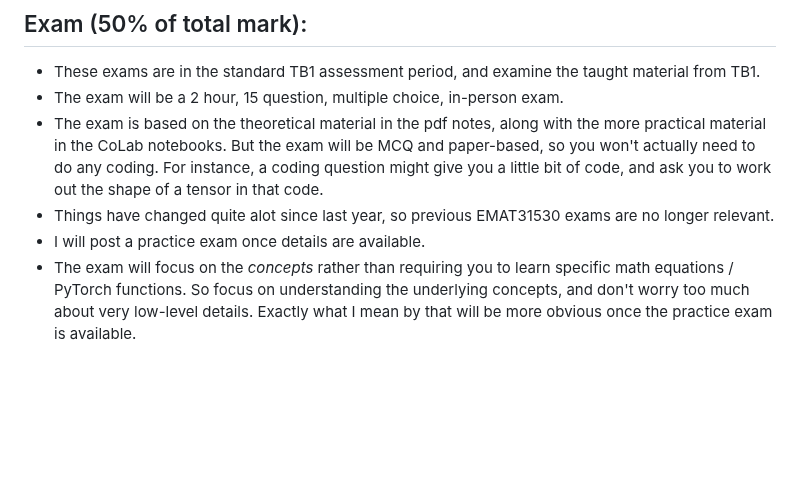
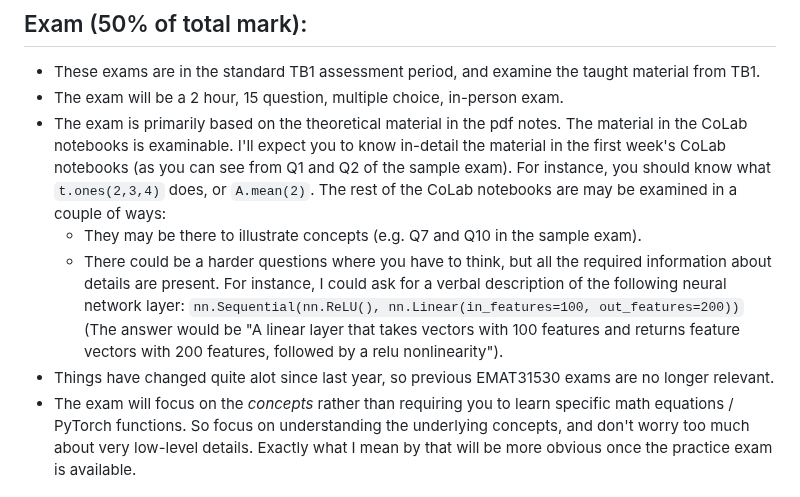
Before and after one commit to LaurenceA/SEMT20003, a Markdown page: README.md, the part around the change. Rendered like a GitHub page; blank space fills up the shorter version.

```diff
--- a/README.md
+++ b/README.md
@@ -56,9 +56,10 @@ Other points:
 ## Exam (50% of total mark):
 * These exams are in the standard TB1 assessment period, and examine the taught material from TB1.
 * The exam will be a 2 hour, 15 question, multiple choice, in-person exam.
-* The exam is based on the theoretical material in the pdf notes, along with the more practical material in the CoLab notebooks. But the exam will be MCQ and paper-based, so you won't actually need to do any coding.  For instance, a coding question might give you a little bit of code, and ask you to work out the shape of a tensor in that code.
+* The exam is primarily based on the theoretical material in the pdf notes.  The material in the CoLab notebooks is examinable.  I'll expect you to know in-detail the material in the first week's CoLab notebooks (as you can see from Q1 and Q2 of the sample exam).  For instance, you should know what `t.ones(2,3,4)` does, or `A.mean(2)`.  The rest of the CoLab notebooks are may be examined in a couple of ways:
+  - They may be there to illustrate concepts (e.g. Q7 and Q10 in the sample exam).
+  - There could be a harder questions where you have to think, but all the required information about details are present.  For instance, I could ask for a verbal description of the following neural network layer: `nn.Sequential(nn.ReLU(), nn.Linear(in_features=100, out_features=200))` (The answer would be "A linear layer that takes vectors with 100 features and returns feature vectors with 200 features, followed by a relu nonlinearity").
 * Things have changed quite alot since last year, so previous EMAT31530 exams are no longer relevant.
-* I will post a practice exam once details are available.
 * The exam will focus on the _concepts_ rather than requiring you to learn specific math equations / PyTorch functions.  So focus on understanding the underlying concepts, and don't worry too much about very low-level details.  Exactly what I mean by that will be more obvious once the practice exam is available.
 
 ## Practice exam!
```
